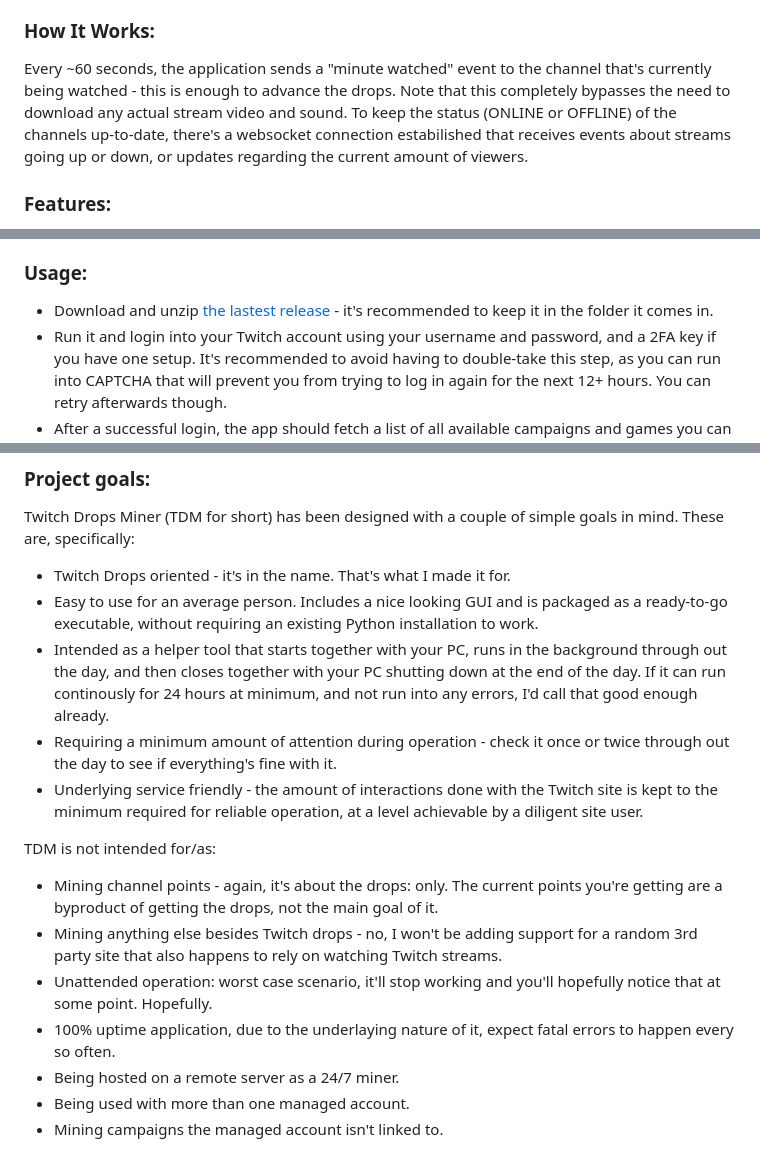
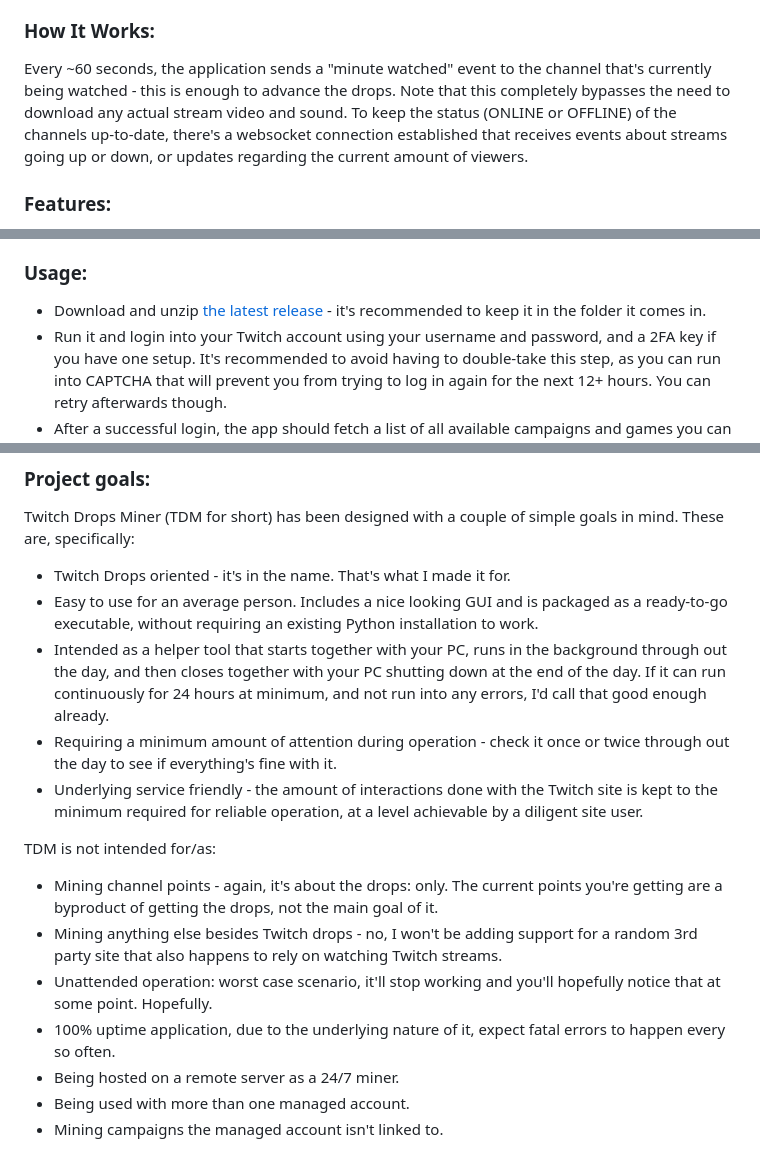
Before and after one commit to DevilXD/TwitchDropsMiner, a Markdown page: README.md, 3 parts joined by grey strips. Rendered like a GitHub page.

Commit message:
Fix typos in README (#293)

```diff
--- a/README.md
+++ b/README.md
@@ -4,7 +4,7 @@ This application allows you to AFK mine timed Twitch drops, without having to wo
 
 ### How It Works:
 
-Every ~60 seconds, the application sends a "minute watched" event to the channel that's currently being watched - this is enough to advance the drops. Note that this completely bypasses the need to download any actual stream video and sound. To keep the status (ONLINE or OFFLINE) of the channels up-to-date, there's a websocket connection estabilished that receives events about streams going up or down, or updates regarding the current amount of viewers.
+Every ~60 seconds, the application sends a "minute watched" event to the channel that's currently being watched - this is enough to advance the drops. Note that this completely bypasses the need to download any actual stream video and sound. To keep the status (ONLINE or OFFLINE) of the channels up-to-date, there's a websocket connection established that receives events about streams going up or down, or updates regarding the current amount of viewers.
 
 ### Features:
 
@@ -19,7 +19,7 @@ Every ~60 seconds, the application sends a "minute watched" event to the channel
 
 ### Usage:
 
-- Download and unzip [the lastest release](https://github.com/DevilXD/TwitchDropsMiner/releases) - it's recommended to keep it in the folder it comes in.
+- Download and unzip [the latest release](https://github.com/DevilXD/TwitchDropsMiner/releases) - it's recommended to keep it in the folder it comes in.
 - Run it and login into your Twitch account using your username and password, and a 2FA key if you have one setup. It's recommended to avoid having to double-take this step, as you can run into CAPTCHA that will prevent you from trying to log in again for the next 12+ hours. You can retry afterwards though.
 - After a successful login, the app should fetch a list of all available campaigns and games you can mine drops for - you can then select and add games of choice to the Priority List available on the Settings tab, and then press on the `Reload` button to start processing. It will fetch a list of all applicable streams it can watch, and start mining right away. You can also manually switch to a different channel as needed.
 - Make sure to link your Twitch account to game accounts on the [campaigns page](https://www.twitch.tv/drops/campaigns), to enable more games to be mined.
@@ -74,7 +74,7 @@ Twitch Drops Miner (TDM for short) has been designed with a couple of simple goa
 
 - Twitch Drops oriented - it's in the name. That's what I made it for.
 - Easy to use for an average person. Includes a nice looking GUI and is packaged as a ready-to-go executable, without requiring an existing Python installation to work.
-- Intended as a helper tool that starts together with your PC, runs in the background through out the day, and then closes together with your PC shutting down at the end of the day. If it can run continously for 24 hours at minimum, and not run into any errors, I'd call that good enough already.
+- Intended as a helper tool that starts together with your PC, runs in the background through out the day, and then closes together with your PC shutting down at the end of the day. If it can run continuously for 24 hours at minimum, and not run into any errors, I'd call that good enough already.
 - Requiring a minimum amount of attention during operation - check it once or twice through out the day to see if everything's fine with it.
 - Underlying service friendly - the amount of interactions done with the Twitch site is kept to the minimum required for reliable operation, at a level achievable by a diligent site user.
 
@@ -83,7 +83,7 @@ TDM is not intended for/as:
 - Mining channel points - again, it's about the drops: only. The current points you're getting are a byproduct of getting the drops, not the main goal of it.
 - Mining anything else besides Twitch drops - no, I won't be adding support for a random 3rd party site that also happens to rely on watching Twitch streams.
 - Unattended operation: worst case scenario, it'll stop working and you'll hopefully notice that at some point. Hopefully.
-- 100% uptime application, due to the underlaying nature of it, expect fatal errors to happen every so often.
+- 100% uptime application, due to the underlying nature of it, expect fatal errors to happen every so often.
 - Being hosted on a remote server as a 24/7 miner.
 - Being used with more than one managed account.
 - Mining campaigns the managed account isn't linked to.
```
